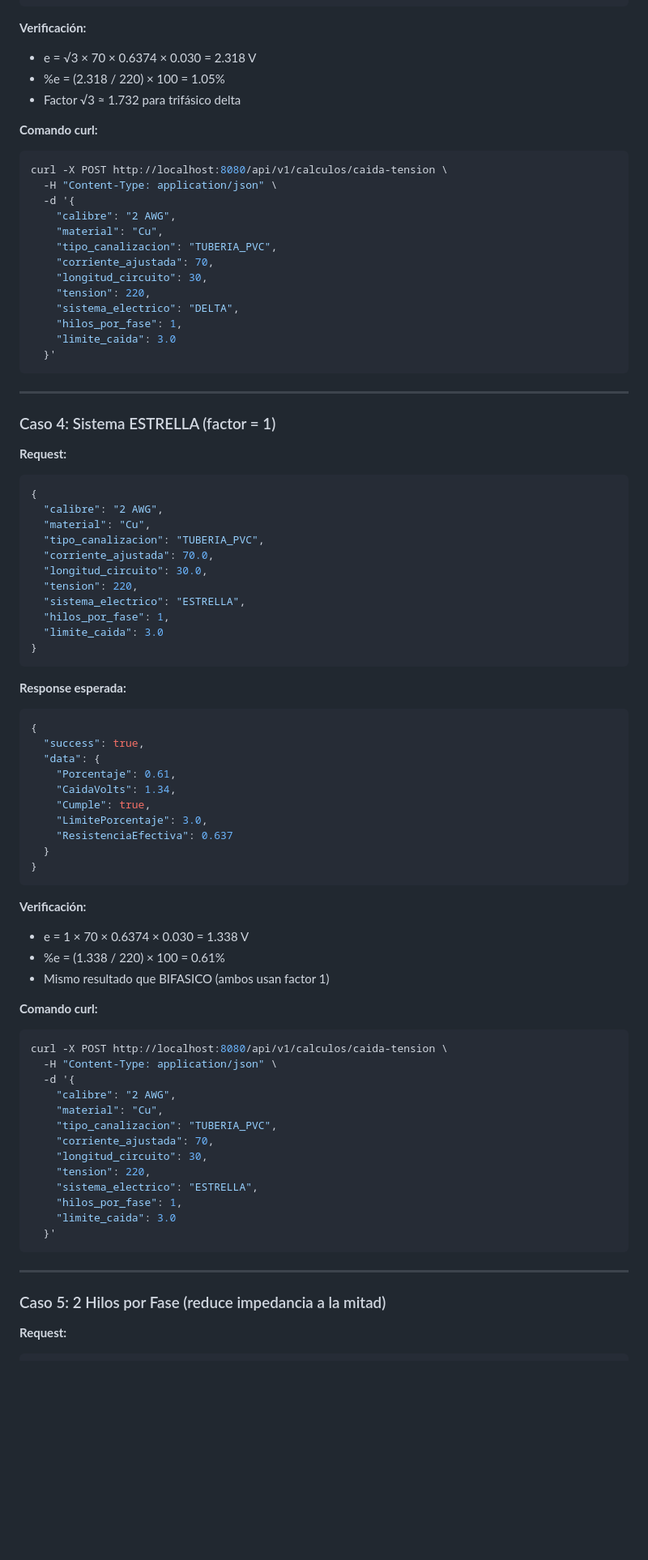
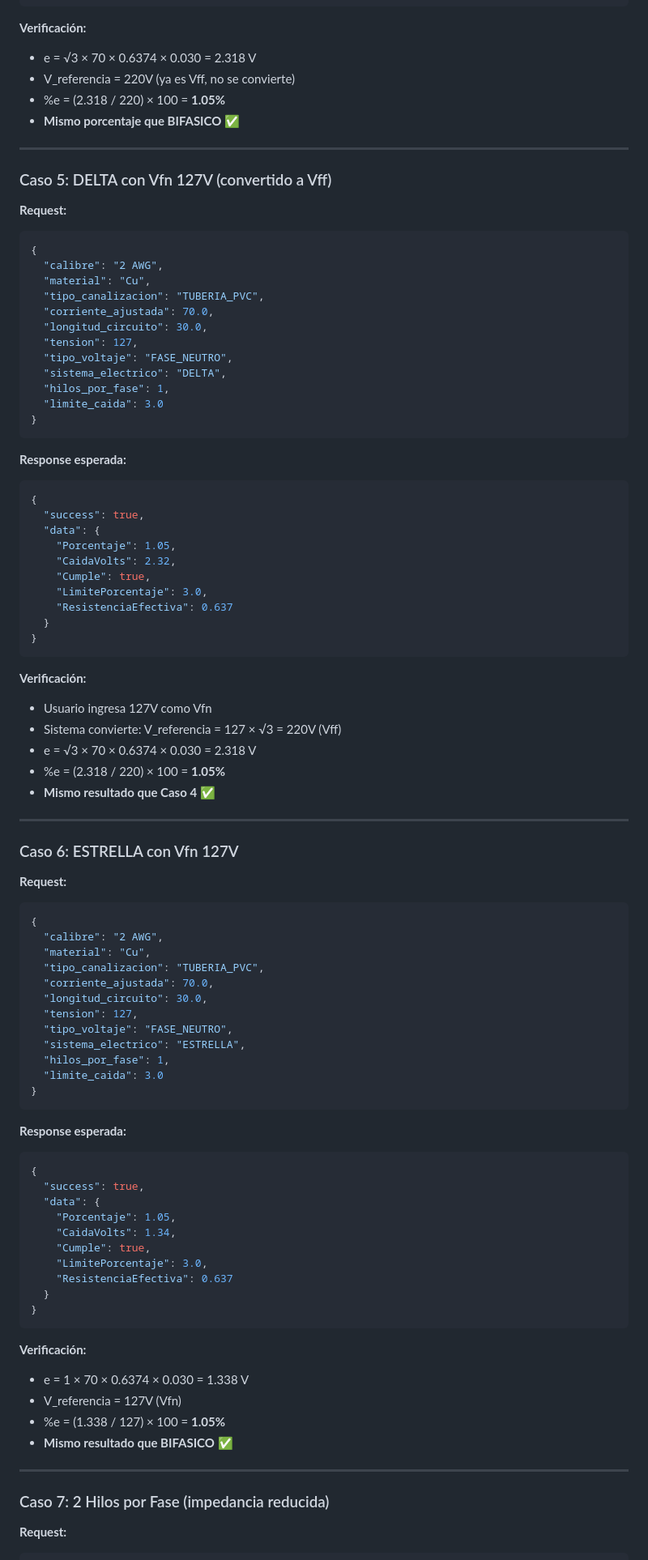
Before and after one commit to GARFEX33/garfex-calculadora-filtros, a Markdown page: docs/testing/caida-tension-endpoint-manual-tests.md, the part around one of its changes. Shown at 81% size. Drawn GitHub-style; blank space fills up the shorter version.

````diff
--- a/docs/testing/caida-tension-endpoint-manual-tests.md
+++ b/docs/testing/caida-tension-endpoint-manual-tests.md
@@ -178,29 +231,13 @@ curl -X POST http://localhost:8080/api/v1/calculos/caida-tension \
 
 **Verificación:**
 - e = √3 × 70 × 0.6374 × 0.030 = 2.318 V
-- %e = (2.318 / 220) × 100 = 1.05%
-- Factor √3 ≈ 1.732 para trifásico delta
-
-**Comando curl:**
-```bash
-curl -X POST http://localhost:8080/api/v1/calculos/caida-tension \
-  -H "Content-Type: application/json" \
-  -d '{
-    "calibre": "2 AWG",
-    "material": "Cu",
-    "tipo_canalizacion": "TUBERIA_PVC",
-    "corriente_ajustada": 70,
-    "longitud_circuito": 30,
-    "tension": 220,
-    "sistema_electrico": "DELTA",
-    "hilos_por_fase": 1,
-    "limite_caida": 3.0
-  }'
-```
+- V_referencia = 220V (ya es Vff, no se convierte)
+- %e = (2.318 / 220) × 100 = **1.05%**
+- **Mismo porcentaje que BIFASICO** ✅
 
 ---
 
-### Caso 4: Sistema ESTRELLA (factor = 1)
+### Caso 5: DELTA con Vfn 127V (convertido a Vff)
 
 **Request:**
 ```json
@@ -210,7 +247,49 @@ curl -X POST http://localhost:8080/api/v1/calculos/caida-tension \
   "tipo_canalizacion": "TUBERIA_PVC",
   "corriente_ajustada": 70.0,
   "longitud_circuito": 30.0,
-  "tension": 220,
+  "tension": 127,
+  "tipo_voltaje": "FASE_NEUTRO",
+  "sistema_electrico": "DELTA",
+  "hilos_por_fase": 1,
+  "limite_caida": 3.0
+}
+```
+
+**Response esperada:**
+```json
+{
+  "success": true,
+  "data": {
+    "Porcentaje": 1.05,
+    "CaidaVolts": 2.32,
+    "Cumple": true,
+    "LimitePorcentaje": 3.0,
+    "ResistenciaEfectiva": 0.637
+  }
+}
+```
+
+**Verificación:**
+- Usuario ingresa 127V como Vfn
+- Sistema convierte: V_referencia = 127 × √3 = 220V (Vff)
+- e = √3 × 70 × 0.6374 × 0.030 = 2.318 V
+- %e = (2.318 / 220) × 100 = **1.05%**
+- **Mismo resultado que Caso 4** ✅
+
+---
+
+### Caso 6: ESTRELLA con Vfn 127V
+
+**Request:**
+```json
+{
+  "calibre": "2 AWG",
+  "material": "Cu",
+  "tipo_canalizacion": "TUBERIA_PVC",
+  "corriente_ajustada": 70.0,
+  "longitud_circuito": 30.0,
+  "tension": 127,
+  "tipo_voltaje": "FASE_NEUTRO",
   "sistema_electrico": "ESTRELLA",
   "hilos_por_fase": 1,
   "limite_caida": 3.0
@@ -222,7 +301,7 @@ curl -X POST http://localhost:8080/api/v1/calculos/caida-tension \
 {
   "success": true,
   "data": {
-    "Porcentaje": 0.61,
+    "Porcentaje": 1.05,
     "CaidaVolts": 1.34,
     "Cumple": true,
     "LimitePorcentaje": 3.0,
@@ -233,29 +312,13 @@ curl -X POST http://localhost:8080/api/v1/calculos/caida-tension \
 
 **Verificación:**
 - e = 1 × 70 × 0.6374 × 0.030 = 1.338 V
-- %e = (1.338 / 220) × 100 = 0.61%
-- Mismo resultado que BIFASICO (ambos usan factor 1)
-
-**Comando curl:**
-```bash
-curl -X POST http://localhost:8080/api/v1/calculos/caida-tension \
-  -H "Content-Type: application/json" \
-  -d '{
-    "calibre": "2 AWG",
-    "material": "Cu",
-    "tipo_canalizacion": "TUBERIA_PVC",
-    "corriente_ajustada": 70,
-    "longitud_circuito": 30,
-    "tension": 220,
-    "sistema_electrico": "ESTRELLA",
-    "hilos_por_fase": 1,
-    "limite_caida": 3.0
-  }'
-```
+- V_referencia = 127V (Vfn)
+- %e = (1.338 / 127) × 100 = **1.05%**
+- **Mismo resultado que BIFASICO** ✅
 
 ---
 
-### Caso 5: 2 Hilos por Fase (reduce impedancia a la mitad)
+### Caso 7: 2 Hilos por Fase (impedancia reducida)
 
 **Request:**
 ```json
````
Also changed, not shown: other parts of docs/testing/caida-tension-endpoint-manual-tests.md (+204 -260 lines).
